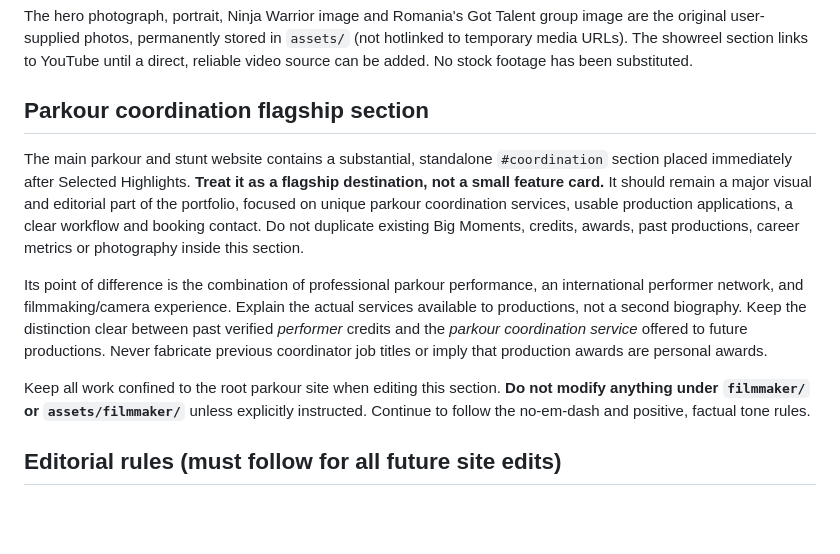
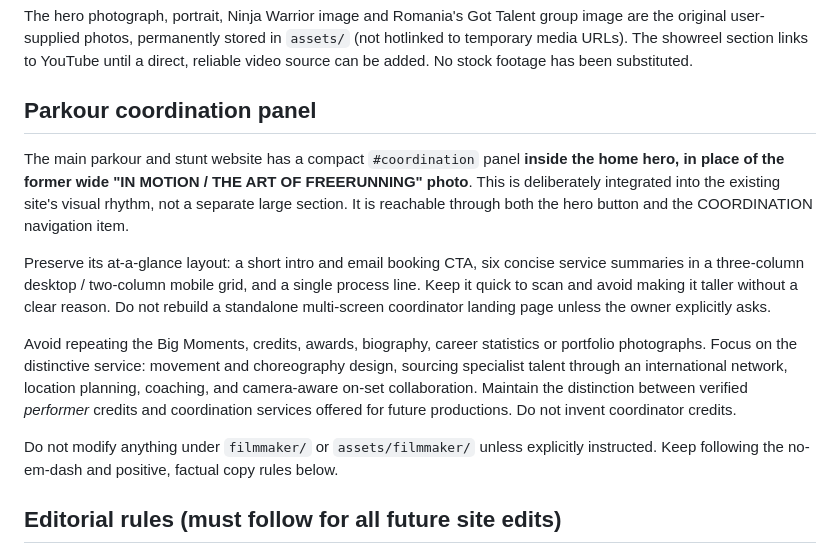
Before and after one commit to pkbannutz/bogdan-pascal-portfolio, a Markdown page: README.md, the part around the change. Drawn GitHub-style; blank space fills up the shorter version.

Commit message:
Document compact hero-integrated coordination design and no-duplication rule

```diff
--- a/README.md
+++ b/README.md
@@ -24,13 +24,15 @@ The career facts and credits are adapted from the user's 10-page Canva portfolio
 
 The hero photograph, portrait, Ninja Warrior image and Romania's Got Talent group image are the original user-supplied photos, permanently stored in `assets/` (not hotlinked to temporary media URLs). The showreel section links to YouTube until a direct, reliable video source can be added. No stock footage has been substituted.
 
-## Parkour coordination flagship section
+## Parkour coordination panel
 
-The main parkour and stunt website contains a substantial, standalone `#coordination` section placed immediately after Selected Highlights. **Treat it as a flagship destination, not a small feature card.** It should remain a major visual and editorial part of the portfolio, focused on unique parkour coordination services, usable production applications, a clear workflow and booking contact. Do not duplicate existing Big Moments, credits, awards, past productions, career metrics or photography inside this section.
+The main parkour and stunt website has a compact `#coordination` panel **inside the home hero, in place of the former wide "IN MOTION / THE ART OF FREERUNNING" photo**. This is deliberately integrated into the existing site's visual rhythm, not a separate large section. It is reachable through both the hero button and the COORDINATION navigation item.
 
-Its point of difference is the combination of professional parkour performance, an international performer network, and filmmaking/camera experience. Explain the actual services available to productions, not a second biography. Keep the distinction clear between past verified *performer* credits and the *parkour coordination service* offered to future productions. Never fabricate previous coordinator job titles or imply that production awards are personal awards.
+Preserve its at-a-glance layout: a short intro and email booking CTA, six concise service summaries in a three-column desktop / two-column mobile grid, and a single process line. Keep it quick to scan and avoid making it taller without a clear reason. Do not rebuild a standalone multi-screen coordinator landing page unless the owner explicitly asks.
 
-Keep all work confined to the root parkour site when editing this section. **Do not modify anything under `filmmaker/` or `assets/filmmaker/`** unless explicitly instructed. Continue to follow the no-em-dash and positive, factual tone rules.
+Avoid repeating the Big Moments, credits, awards, biography, career statistics or portfolio photographs. Focus on the distinctive service: movement and choreography design, sourcing specialist talent through an international network, location planning, coaching, and camera-aware on-set collaboration. Maintain the distinction between verified *performer* credits and coordination services offered for future productions. Do not invent coordinator credits.
+
+Do not modify anything under `filmmaker/` or `assets/filmmaker/` unless explicitly instructed. Keep following the no-em-dash and positive, factual copy rules below.
 
 ## Editorial rules (must follow for all future site edits)
 
```
